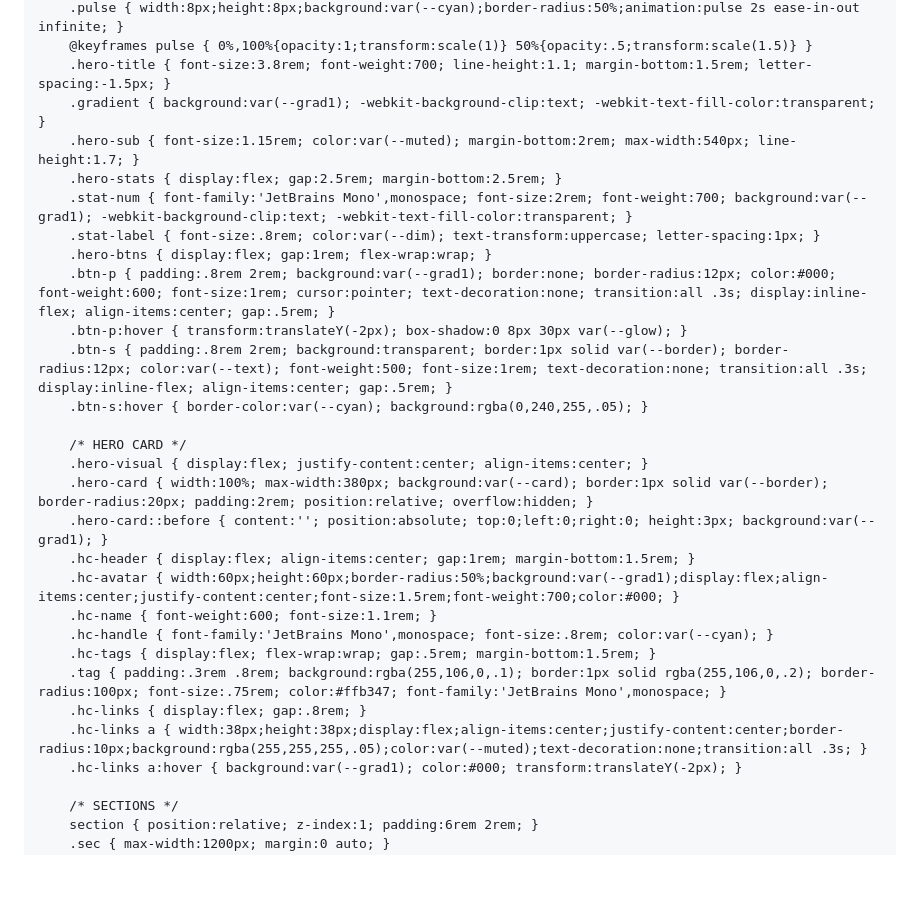
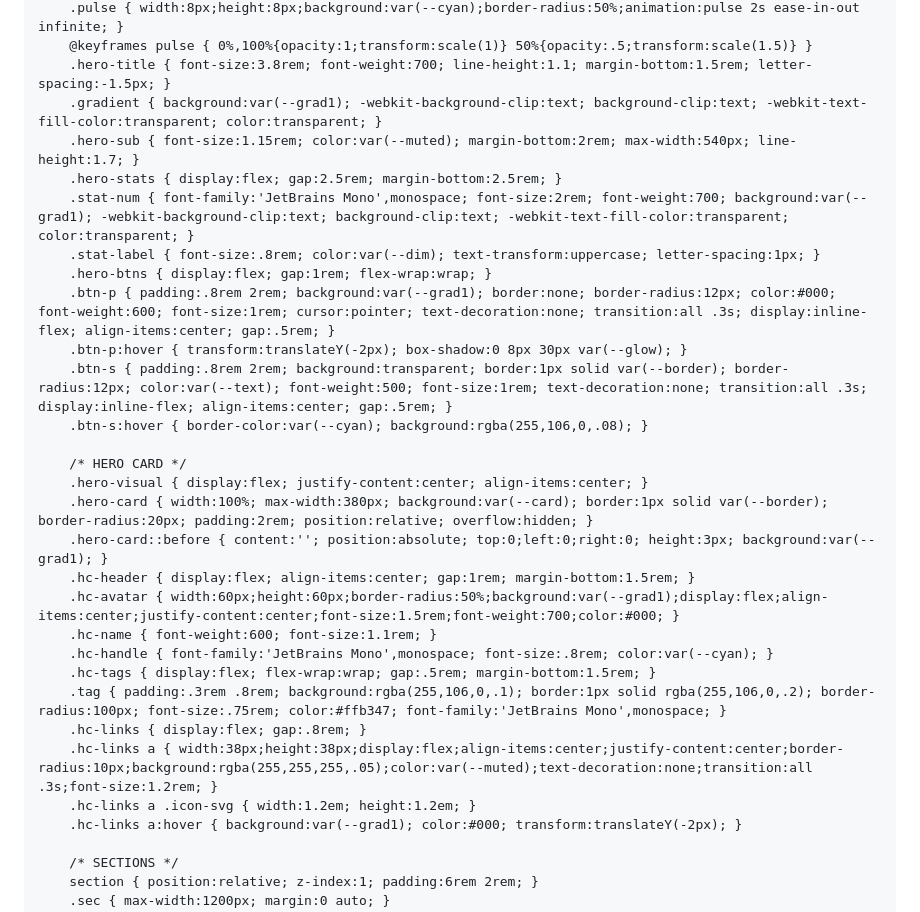
Before and after one commit to inwardthinker/inwardthinker.github.io, a Markdown page: README.md, the part around one of its changes. Rendered like a GitHub page; blank space fills up the shorter version.

```diff
--- a/README.md
+++ b/README.md
@@ -54,16 +63,16 @@
         .pulse { width:8px;height:8px;background:var(--cyan);border-radius:50%;animation:pulse 2s ease-in-out infinite; }
         @keyframes pulse { 0%,100%{opacity:1;transform:scale(1)} 50%{opacity:.5;transform:scale(1.5)} }
         .hero-title { font-size:3.8rem; font-weight:700; line-height:1.1; margin-bottom:1.5rem; letter-spacing:-1.5px; }
-        .gradient { background:var(--grad1); -webkit-background-clip:text; -webkit-text-fill-color:transparent; }
+        .gradient { background:var(--grad1); -webkit-background-clip:text; background-clip:text; -webkit-text-fill-color:transparent; color:transparent; }
         .hero-sub { font-size:1.15rem; color:var(--muted); margin-bottom:2rem; max-width:540px; line-height:1.7; }
         .hero-stats { display:flex; gap:2.5rem; margin-bottom:2.5rem; }
-        .stat-num { font-family:'JetBrains Mono',monospace; font-size:2rem; font-weight:700; background:var(--grad1); -webkit-background-clip:text; -webkit-text-fill-color:transparent; }
+        .stat-num { font-family:'JetBrains Mono',monospace; font-size:2rem; font-weight:700; background:var(--grad1); -webkit-background-clip:text; background-clip:text; -webkit-text-fill-color:transparent; color:transparent; }
         .stat-label { font-size:.8rem; color:var(--dim); text-transform:uppercase; letter-spacing:1px; }
         .hero-btns { display:flex; gap:1rem; flex-wrap:wrap; }
         .btn-p { padding:.8rem 2rem; background:var(--grad1); border:none; border-radius:12px; color:#000; font-weight:600; font-size:1rem; cursor:pointer; text-decoration:none; transition:all .3s; display:inline-flex; align-items:center; gap:.5rem; }
         .btn-p:hover { transform:translateY(-2px); box-shadow:0 8px 30px var(--glow); }
         .btn-s { padding:.8rem 2rem; background:transparent; border:1px solid var(--border); border-radius:12px; color:var(--text); font-weight:500; font-size:1rem; text-decoration:none; transition:all .3s; display:inline-flex; align-items:center; gap:.5rem; }
-        .btn-s:hover { border-color:var(--cyan); background:rgba(0,240,255,.05); }
+        .btn-s:hover { border-color:var(--cyan); background:rgba(255,106,0,.08); }
 
         /* HERO CARD */
         .hero-visual { display:flex; justify-content:center; align-items:center; }
@@ -76,7 +85,8 @@
         .hc-tags { display:flex; flex-wrap:wrap; gap:.5rem; margin-bottom:1.5rem; }
         .tag { padding:.3rem .8rem; background:rgba(255,106,0,.1); border:1px solid rgba(255,106,0,.2); border-radius:100px; font-size:.75rem; color:#ffb347; font-family:'JetBrains Mono',monospace; }
         .hc-links { display:flex; gap:.8rem; }
-        .hc-links a { width:38px;height:38px;display:flex;align-items:center;justify-content:center;border-radius:10px;background:rgba(255,255,255,.05);color:var(--muted);text-decoration:none;transition:all .3s; }
+        .hc-links a { width:38px;height:38px;display:flex;align-items:center;justify-content:center;border-radius:10px;background:rgba(255,255,255,.05);color:var(--muted);text-decoration:none;transition:all .3s;font-size:1.2rem; }
+        .hc-links a .icon-svg { width:1.2em; height:1.2em; }
         .hc-links a:hover { background:var(--grad1); color:#000; transform:translateY(-2px); }
 
         /* SECTIONS */
```
Also changed, not shown: other parts of README.md (+18 -6 lines).
